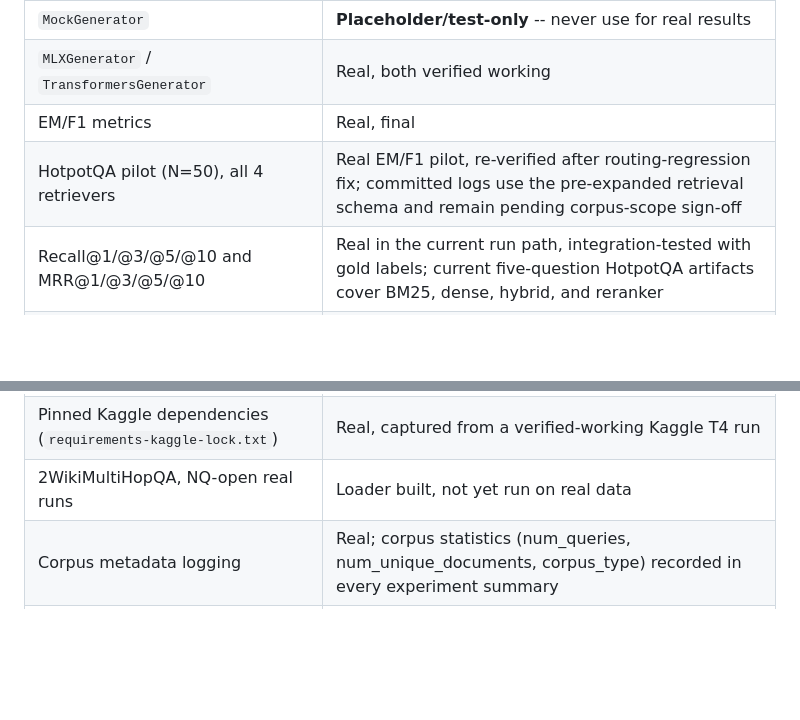
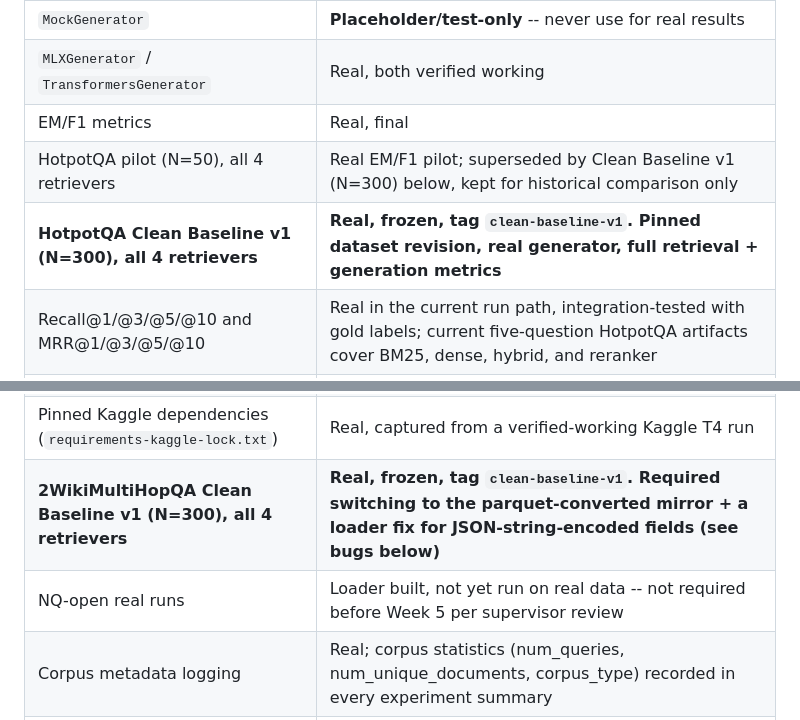
Before and after one commit to sadiapeerzada/rag-poison-transfer, a Markdown page: README.md, 2 parts joined by grey strips. Rendered like a GitHub page; blank space fills up the shorter version.

```diff
--- a/README.md
+++ b/README.md
@@ -247,14 +318,16 @@ benchmark result the plan calls for.
 | `MockGenerator` | **Placeholder/test-only** -- never use for real results |
 | `MLXGenerator` / `TransformersGenerator` | Real, both verified working |
 | EM/F1 metrics | Real, final |
-| HotpotQA pilot (N=50), all 4 retrievers | Real EM/F1 pilot, re-verified after routing-regression fix; committed logs use the pre-expanded retrieval schema and remain pending corpus-scope sign-off |
+| HotpotQA pilot (N=50), all 4 retrievers | Real EM/F1 pilot; superseded by Clean Baseline v1 (N=300) below, kept for historical comparison only |
+| **HotpotQA Clean Baseline v1 (N=300), all 4 retrievers** | **Real, frozen, tag `clean-baseline-v1`. Pinned dataset revision, real generator, full retrieval + generation metrics** |
 | Recall@1/@3/@5/@10 and MRR@1/@3/@5/@10 | Real in the current run path, integration-tested with gold labels; current five-question HotpotQA artifacts cover BM25, dense, hybrid, and reranker |
 | HotpotQA retrieval-evaluation smoke (N=5, BM25, mock generator) | Run on 2026-09-01 with current code; logs all required retrieval metrics and aggregate summary, but is not a generation-quality result |
 | Config-routing integration test | Real, catches the exact regression class found in bug #4 |
 | `gold_doc_ids` / `gold_supporting_facts`, canonical doc IDs | Real, verified on real HotpotQA data (dedup confirmed on true repeats, no false collapses) |
 | Per-record environment metadata (`git_commit_sha`, library versions, device) | Real, tested (8 tests), wired into every experiment log |
 | Pinned Kaggle dependencies (`requirements-kaggle-lock.txt`) | Real, captured from a verified-working Kaggle T4 run |
-| 2WikiMultiHopQA, NQ-open real runs | Loader built, not yet run on real data |
+| **2WikiMultiHopQA Clean Baseline v1 (N=300), all 4 retrievers** | **Real, frozen, tag `clean-baseline-v1`. Required switching to the parquet-converted mirror + a loader fix for JSON-string-encoded fields (see bugs below)** |
+| NQ-open real runs | Loader built, not yet run on real data -- not required before Week 5 per supervisor review |
 | Corpus metadata logging | Real; corpus statistics (num_queries, num_unique_documents, corpus_type) recorded in every experiment summary |
 | Attack metrics (PRR@k, ASR, ATR) | Infrastructure built and tested; ready for poison-generation implementations |
 | Transfer matrix framework | Real, ready for source→target pipeline evaluation |
```
Also changed, not shown: other parts of README.md (+85 -17 lines).
